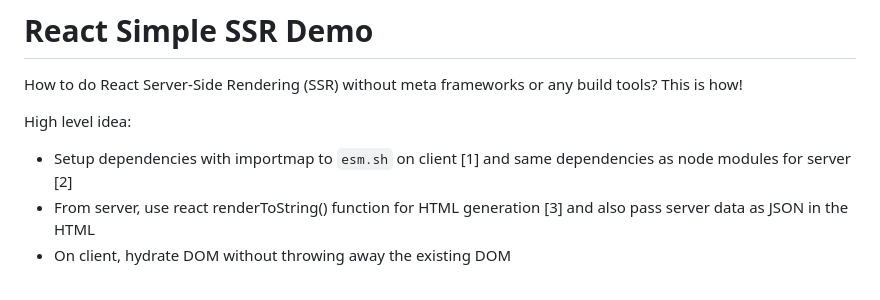
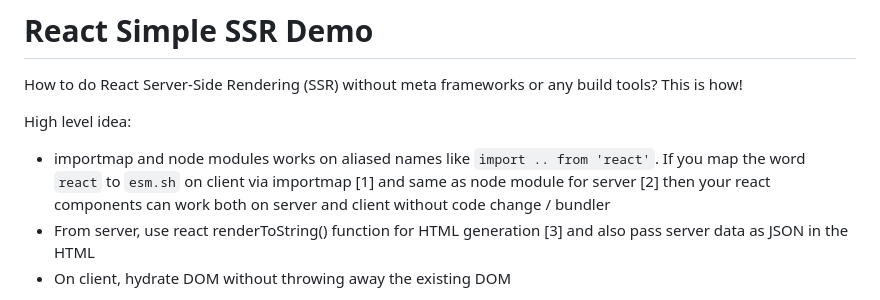
Before and after one commit to Munawwar/react-simple-ssr, a Markdown page: README.md, the part around the change. Drawn GitHub-style.

```diff
--- a/README.md
+++ b/README.md
@@ -4,7 +4,7 @@ How to do React Server-Side Rendering (SSR) without meta frameworks or any build
 
 High level idea:
 
-- Setup dependencies with importmap to `esm.sh` on client [1] and same dependencies as node modules for server [2]
+- importmap and node modules works on aliased names like `import .. from 'react'`. If you map the word `react` to `esm.sh` on client via importmap [1] and same as node module for server [2] then your react components can work both on server and client without code change / bundler
 - From server, use react renderToString() function for HTML generation [3] and also pass server data as JSON in the HTML
 - On client, hydrate DOM without throwing away the existing DOM
 
```
